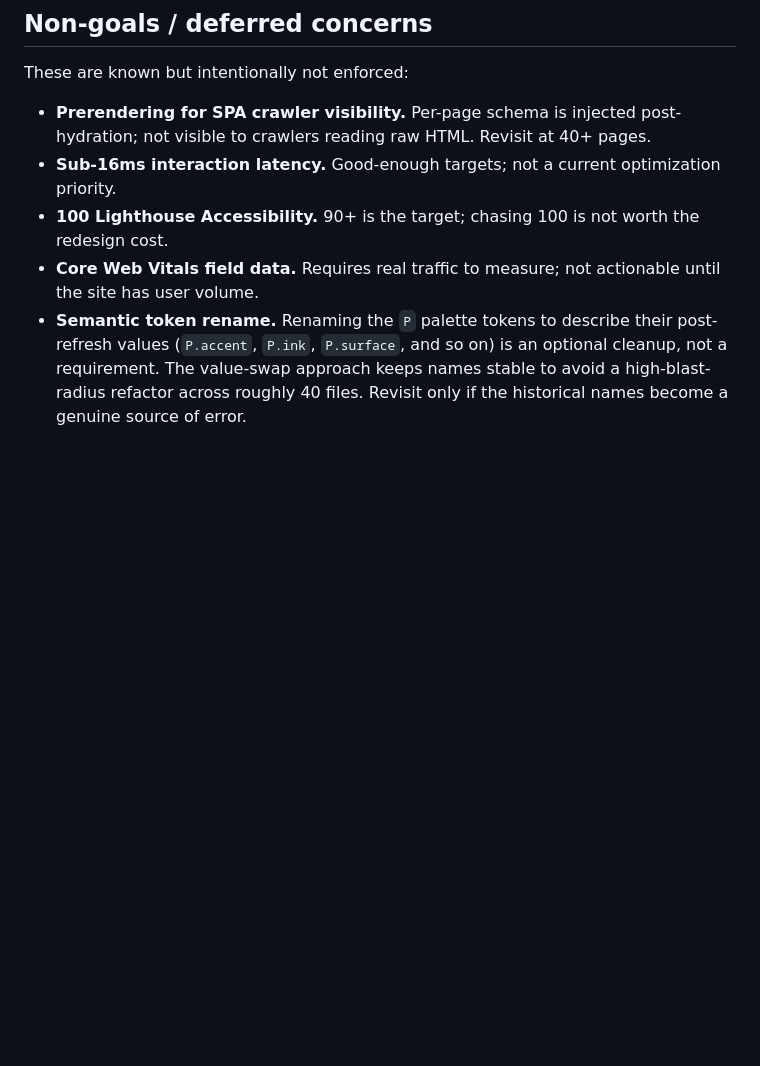
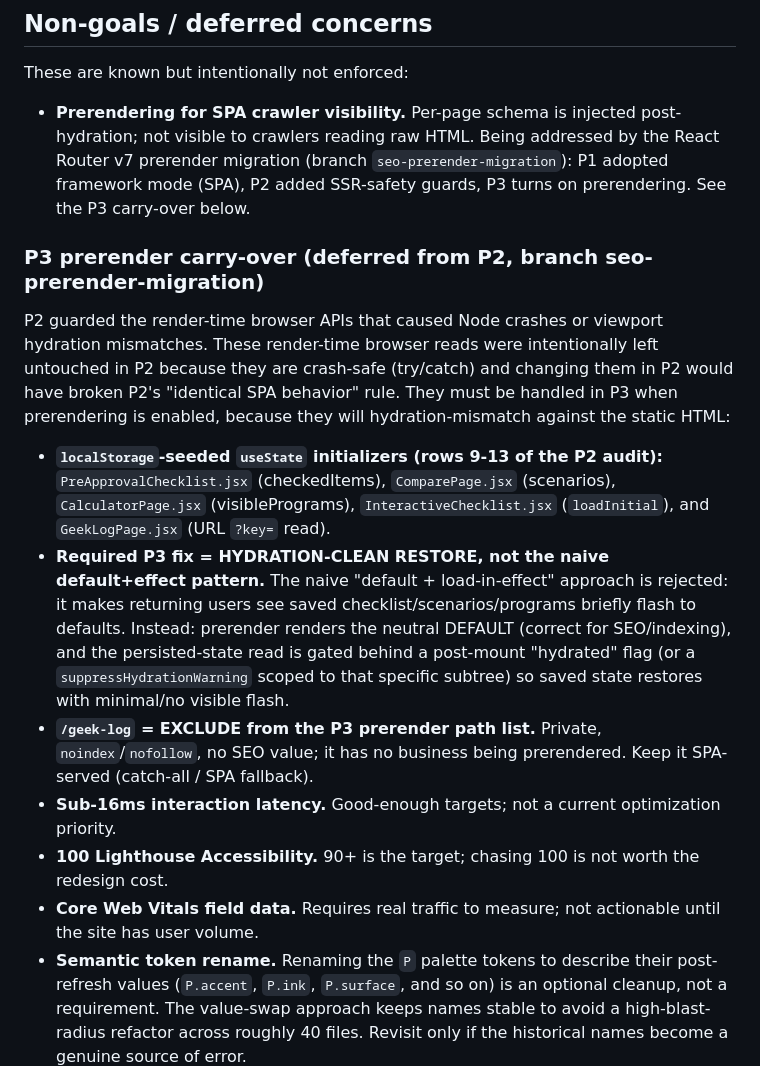
Before and after one commit to nppeters89-stack/Mortgage-Geek, a Markdown page: engineering_standards.md, the part around the change. GitHub-like rendering; blank space fills up the shorter version.

Commit message:
docs: record P3 prerender carry-over (rows 9-13 hydration-clean restore + geek-log exclude)
Durable record in engineering_standards.md Non-goals/deferred section so P3 picks
it up. Specifies the HYDRATION-CLEAN RESTORE approach (post-mount 'hydrated' flag
or scoped suppressHydrationWarning) explicitly NOT the naive default+effect
pattern (which flashes saved state to defaults), and that /geek-log is excluded
from the prerender path list.

Co-Authored-By: Claude Opus 4.8 (1M context) <noreply@anthropic.com>

```diff
--- a/engineering_standards.md
+++ b/engineering_standards.md
@@ -156,7 +156,13 @@ Standards that drift from reality are worse than no standards. The goal is a liv
 
 These are known but intentionally not enforced:
 
-- **Prerendering for SPA crawler visibility.** Per-page schema is injected post-hydration; not visible to crawlers reading raw HTML. Revisit at 40+ pages.
+- **Prerendering for SPA crawler visibility.** Per-page schema is injected post-hydration; not visible to crawlers reading raw HTML. Being addressed by the React Router v7 prerender migration (branch `seo-prerender-migration`): P1 adopted framework mode (SPA), P2 added SSR-safety guards, P3 turns on prerendering. See the P3 carry-over below.
+
+### P3 prerender carry-over (deferred from P2, branch seo-prerender-migration)
+P2 guarded the render-time browser APIs that caused Node crashes or viewport hydration mismatches. These render-time browser reads were intentionally left untouched in P2 because they are crash-safe (try/catch) and changing them in P2 would have broken P2's "identical SPA behavior" rule. They must be handled in P3 when prerendering is enabled, because they will hydration-mismatch against the static HTML:
+- **`localStorage`-seeded `useState` initializers (rows 9-13 of the P2 audit):** `PreApprovalChecklist.jsx` (checkedItems), `ComparePage.jsx` (scenarios), `CalculatorPage.jsx` (visiblePrograms), `InteractiveChecklist.jsx` (`loadInitial`), and `GeekLogPage.jsx` (URL `?key=` read).
+- **Required P3 fix = HYDRATION-CLEAN RESTORE, not the naive default+effect pattern.** The naive "default + load-in-effect" approach is rejected: it makes returning users see saved checklist/scenarios/programs briefly flash to defaults. Instead: prerender renders the neutral DEFAULT (correct for SEO/indexing), and the persisted-state read is gated behind a post-mount "hydrated" flag (or a `suppressHydrationWarning` scoped to that specific subtree) so saved state restores with minimal/no visible flash.
+- **`/geek-log` = EXCLUDE from the P3 prerender path list.** Private, `noindex`/`nofollow`, no SEO value; it has no business being prerendered. Keep it SPA-served (catch-all / SPA fallback).
 - **Sub-16ms interaction latency.** Good-enough targets; not a current optimization priority.
 - **100 Lighthouse Accessibility.** 90+ is the target; chasing 100 is not worth the redesign cost.
 - **Core Web Vitals field data.** Requires real traffic to measure; not actionable until the site has user volume.
```
